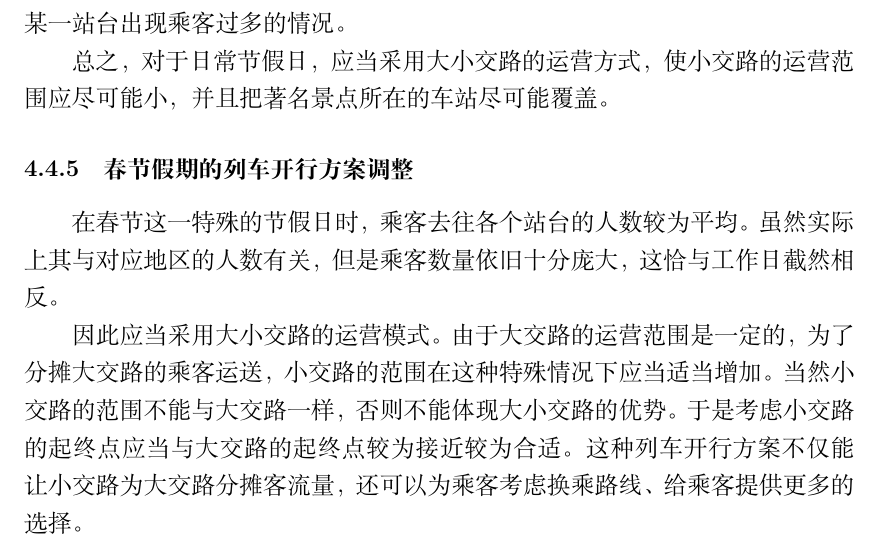
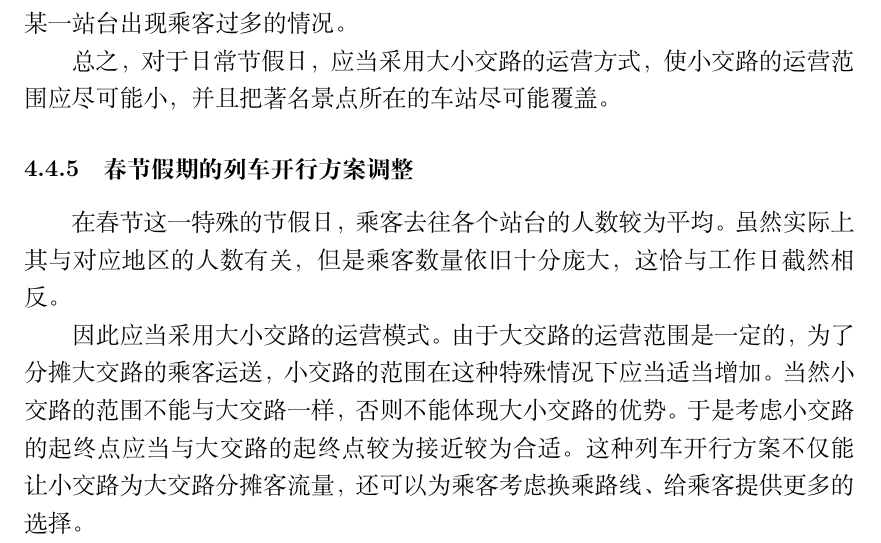
Before and after one commit to hereismg/OptimizeTrainSchedule-GA_Sim, a LaTeX document (paper.tex, which reads src/C-Solution.tex): part of page 12 of 14, cut so that both start at the same text. Compiled offline with XeLaTeX.

Commit message:
问题三修改

```diff
--- a/src/C-Solution.tex
+++ b/src/C-Solution.tex
@@ -254,7 +254,7 @@ t_{total} = \max _{i, t} \{M_{tm}(i, t)\}
 
 \subsubsection{春节假期的列车开行方案调整}
 
-在春节这一特殊的节假日时，乘客去往各个站台的人数较为平均。虽然实际上其与对应地区的人数有关，但是乘客数量依旧十分庞大，这恰与工作日截然相反。
+在春节这一特殊的节假日，乘客去往各个站台的人数较为平均。虽然实际上其与对应地区的人数有关，但是乘客数量依旧十分庞大，这恰与工作日截然相反。
 
 因此应当采用大小交路的运营模式。由于大交路的运营范围是一定的，为了分摊大交路的乘客运送，小交路的范围在这种特殊情况下应当适当增加。当然小交路的范围不能与大交路一样，否则不能体现大小交路的优势。于是考虑小交路的起终点应当与大交路的起终点较为接近较为合适。这种列车开行方案不仅能让小交路为大交路分摊客流量，还可以为乘客考虑换乘路线、给乘客提供更多的选择。
 
```
